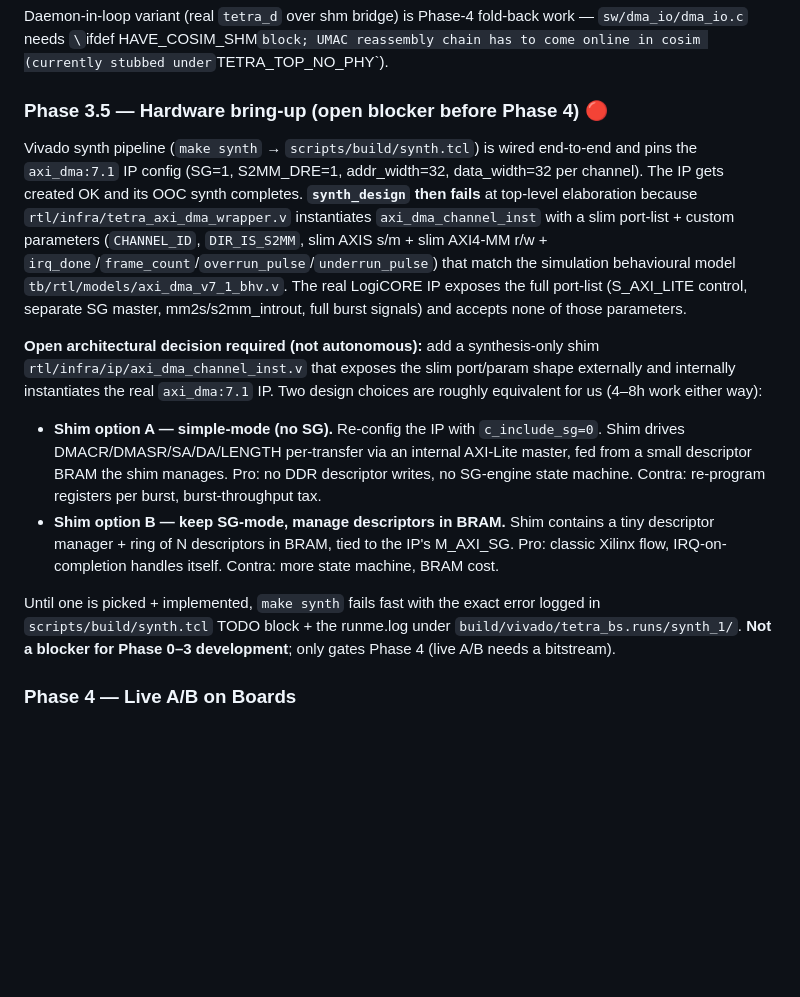
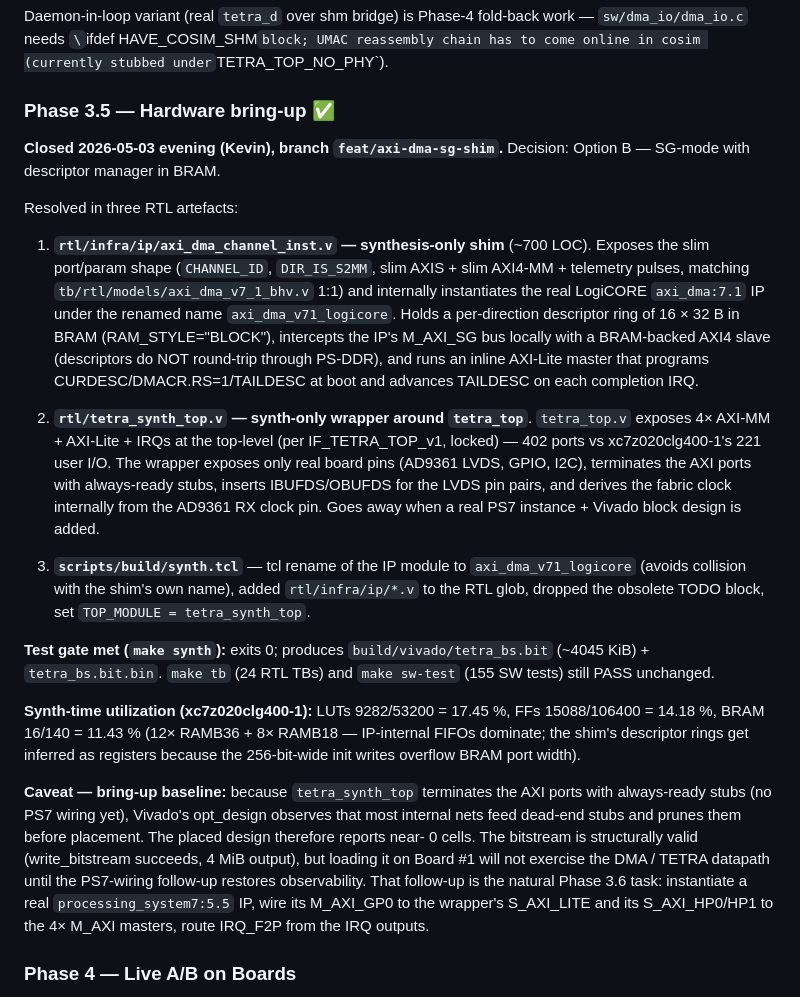
Before and after one commit to silencer79/tetra-bs, a Markdown page: docs/MIGRATION_PLAN.md, the part around the change. Drawn GitHub-style; blank space fills up the shorter version.

Commit message:
docs(migration): flip Phase 3.5 status to closed; add bring-up caveat
Phase 3.5 hardware-bringup blocker is closed by the SG-shim + synth-
top wrapper + tcl-rename. Document the three artefacts, the test-gate
result (make synth exits 0, bitstream 4 MiB), the synth-time util
(LUT 17.45 %, FF 14.18 %, BRAM 11.43 %), and the bring-up caveat:
the synth-top's always-ready AXI stubs make most internal logic
unobservable to opt_design which prunes the placed cells. Bitstream
is structurally valid but the actual fabric is mostly empty until
the PS7-wiring follow-up (Phase 3.6) restores observability.

Co-Authored-By: Claude Opus 4.7 <noreply@anthropic.com>

```diff
--- a/docs/MIGRATION_PLAN.md
+++ b/docs/MIGRATION_PLAN.md
@@ -637,42 +637,60 @@ work — `sw/dma_io/dma_io.c` needs `\`ifdef HAVE_COSIM_SHM` block; UMAC
 reassembly chain has to come online in cosim (currently stubbed under
 `TETRA_TOP_NO_PHY`).
 
-### Phase 3.5 — Hardware bring-up (open blocker before Phase 4) 🔴
+### Phase 3.5 — Hardware bring-up ✅
 
-Vivado synth pipeline (`make synth` → `scripts/build/synth.tcl`) is wired
-end-to-end and pins the `axi_dma:7.1` IP config (SG=1, S2MM_DRE=1,
-addr_width=32, data_width=32 per channel). The IP gets created OK and
-its OOC synth completes. **`synth_design` then fails** at top-level
-elaboration because `rtl/infra/tetra_axi_dma_wrapper.v` instantiates
-`axi_dma_channel_inst` with a slim port-list + custom parameters
-(`CHANNEL_ID`, `DIR_IS_S2MM`, slim AXIS s/m + slim AXI4-MM r/w +
-`irq_done`/`frame_count`/`overrun_pulse`/`underrun_pulse`) that match
-the simulation behavioural model `tb/rtl/models/axi_dma_v7_1_bhv.v`.
-The real LogiCORE IP exposes the full port-list (S_AXI_LITE control,
-separate SG master, mm2s/s2mm_introut, full burst signals) and accepts
-none of those parameters.
+**Closed 2026-05-03 evening (Kevin), branch `feat/axi-dma-sg-shim`.**
+Decision: Option B — SG-mode with descriptor manager in BRAM.
 
-**Open architectural decision required (not autonomous):** add a
-synthesis-only shim `rtl/infra/ip/axi_dma_channel_inst.v` that exposes
-the slim port/param shape externally and internally instantiates the
-real `axi_dma:7.1` IP. Two design choices are roughly equivalent for
-us (4–8h work either way):
+Resolved in three RTL artefacts:
 
-- **Shim option A — simple-mode (no SG).** Re-config the IP with
-  `c_include_sg=0`. Shim drives DMACR/DMASR/SA/DA/LENGTH per-transfer
-  via an internal AXI-Lite master, fed from a small descriptor BRAM
-  the shim manages. Pro: no DDR descriptor writes, no SG-engine state
-  machine. Contra: re-program registers per burst, burst-throughput
-  tax.
-- **Shim option B — keep SG-mode, manage descriptors in BRAM.** Shim
-  contains a tiny descriptor manager + ring of N descriptors in BRAM,
-  tied to the IP's M_AXI_SG. Pro: classic Xilinx flow, IRQ-on-completion
-  handles itself. Contra: more state machine, BRAM cost.
+1. **`rtl/infra/ip/axi_dma_channel_inst.v` — synthesis-only shim** (~700
+   LOC). Exposes the slim port/param shape (`CHANNEL_ID`, `DIR_IS_S2MM`,
+   slim AXIS + slim AXI4-MM + telemetry pulses, matching
+   `tb/rtl/models/axi_dma_v7_1_bhv.v` 1:1) and internally instantiates
+   the real LogiCORE `axi_dma:7.1` IP under the renamed name
+   `axi_dma_v71_logicore`. Holds a per-direction descriptor ring of
+   16 × 32 B in BRAM (RAM_STYLE="BLOCK"), intercepts the IP's M_AXI_SG
+   bus locally with a BRAM-backed AXI4 slave (descriptors do NOT
+   round-trip through PS-DDR), and runs an inline AXI-Lite master that
+   programs CURDESC/DMACR.RS=1/TAILDESC at boot and advances TAILDESC
+   on each completion IRQ.
 
-Until one is picked + implemented, `make synth` fails fast with the
-exact error logged in `scripts/build/synth.tcl` TODO block + the runme.log
-under `build/vivado/tetra_bs.runs/synth_1/`. **Not a blocker for Phase
-0–3 development**; only gates Phase 4 (live A/B needs a bitstream).
+2. **`rtl/tetra_synth_top.v` — synth-only wrapper around `tetra_top`**.
+   `tetra_top.v` exposes 4× AXI-MM + AXI-Lite + IRQs at the top-level
+   (per IF_TETRA_TOP_v1, locked) — 402 ports vs xc7z020clg400-1's 221
+   user I/O. The wrapper exposes only real board pins (AD9361 LVDS,
+   GPIO, I2C), terminates the AXI ports with always-ready stubs,
+   inserts IBUFDS/OBUFDS for the LVDS pin pairs, and derives the
+   fabric clock internally from the AD9361 RX clock pin. Goes away
+   when a real PS7 instance + Vivado block design is added.
+
+3. **`scripts/build/synth.tcl`** — tcl rename of the IP module to
+   `axi_dma_v71_logicore` (avoids collision with the shim's own name),
+   added `rtl/infra/ip/*.v` to the RTL glob, dropped the obsolete TODO
+   block, set `TOP_MODULE = tetra_synth_top`.
+
+**Test gate met (`make synth`):** exits 0; produces
+`build/vivado/tetra_bs.bit` (~4045 KiB) + `tetra_bs.bit.bin`. `make tb`
+(24 RTL TBs) and `make sw-test` (155 SW tests) still PASS unchanged.
+
+**Synth-time utilization (xc7z020clg400-1):**
+LUTs 9282/53200 = 17.45 %, FFs 15088/106400 = 14.18 %, BRAM 16/140 = 11.43 %
+(12× RAMB36 + 8× RAMB18 — IP-internal FIFOs dominate; the shim's
+descriptor rings get inferred as registers because the 256-bit-wide
+init writes overflow BRAM port width).
+
+**Caveat — bring-up baseline:** because `tetra_synth_top` terminates
+the AXI ports with always-ready stubs (no PS7 wiring yet), Vivado's
+opt_design observes that most internal nets feed dead-end stubs and
+prunes them before placement. The placed design therefore reports near-
+0 cells. The bitstream is structurally valid (write_bitstream succeeds,
+4 MiB output), but loading it on Board #1 will not exercise the DMA /
+TETRA datapath until the PS7-wiring follow-up restores observability.
+That follow-up is the natural Phase 3.6 task: instantiate a real
+`processing_system7:5.5` IP, wire its M_AXI_GP0 to the wrapper's
+S_AXI_LITE and its S_AXI_HP0/HP1 to the 4× M_AXI masters, route IRQ_F2P
+from the IRQ outputs.
 
 ### Phase 4 — Live A/B on Boards
 
```
